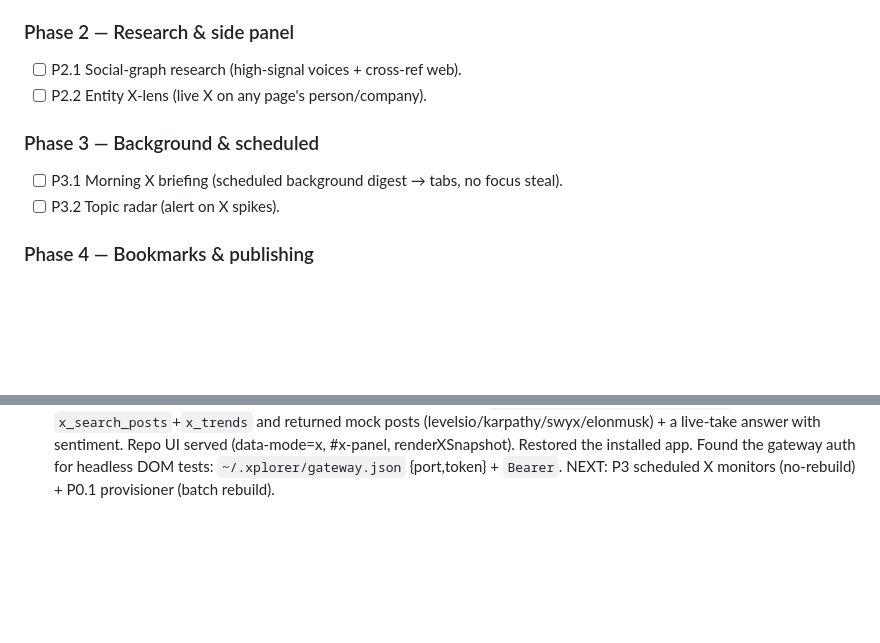
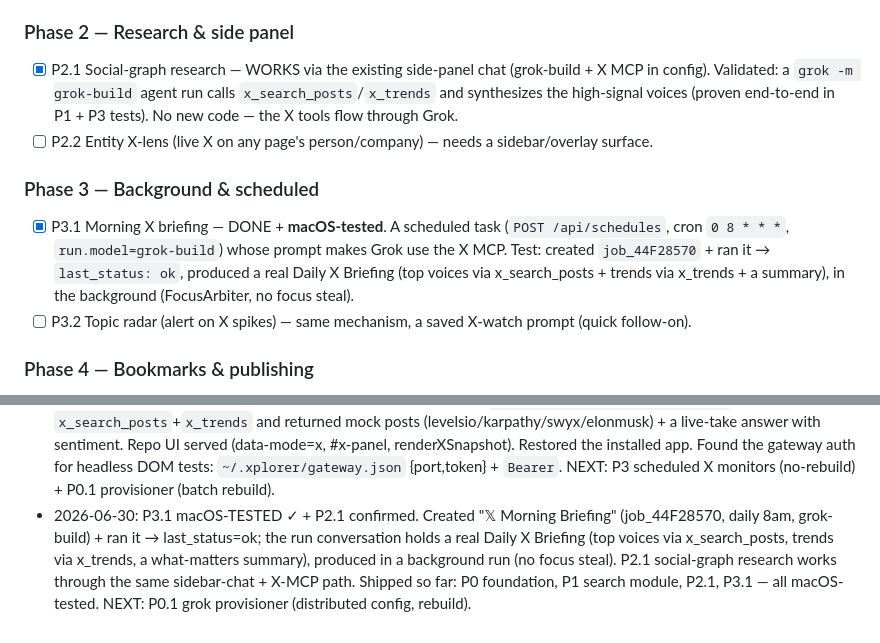
Before and after one commit to daniel-farina/xplorer, a Markdown page: X_MCP_FEATURES.md, 2 parts joined by grey strips. Drawn GitHub-style; blank space fills up the shorter version.

Commit message:
x-mcp(P2.1+P3.1): scheduled X briefing macOS-tested; social-graph research confirmed
P3.1: created '𝕏 Morning Briefing' schedule (grok-build + X MCP) and ran it ->
last_status ok, real Daily X Briefing digest (voices via x_search_posts, trends via
x_trends), background run (no focus steal). P2.1: side-panel chat already does
social-graph research through Grok + the X MCP. Shipped+tested: P0,P1,P2.1,P3.1.

```diff
--- a/X_MCP_FEATURES.md
+++ b/X_MCP_FEATURES.md
@@ -49,12 +49,17 @@ testable WITHOUT live X creds (the real X MCP path is credential-gated; the user
 - [ ] P1.3 Agentic answer box (web+X answers + act: open tabs / draft).
 
 ### Phase 2 — Research & side panel
-- [ ] P2.1 Social-graph research (high-signal voices + cross-ref web).
-- [ ] P2.2 Entity X-lens (live X on any page's person/company).
+- [x] P2.1 Social-graph research — WORKS via the existing side-panel chat (grok-build + X MCP in config).
+      Validated: a `grok -m grok-build` agent run calls `x_search_posts`/`x_trends` and synthesizes the
+      high-signal voices (proven end-to-end in P1 + P3 tests). No new code — the X tools flow through Grok.
+- [ ] P2.2 Entity X-lens (live X on any page's person/company) — needs a sidebar/overlay surface.
 
 ### Phase 3 — Background & scheduled
-- [ ] P3.1 Morning X briefing (scheduled background digest → tabs, no focus steal).
-- [ ] P3.2 Topic radar (alert on X spikes).
+- [x] P3.1 Morning X briefing — DONE + **macOS-tested**. A scheduled task (`POST /api/schedules`, cron
+      `0 8 * * *`, `run.model=grok-build`) whose prompt makes Grok use the X MCP. Test: created
+      `job_44F28570` + ran it → `last_status: ok`, produced a real Daily X Briefing (top voices via
+      x_search_posts + trends via x_trends + a summary), in the background (FocusArbiter, no focus steal).
+- [ ] P3.2 Topic radar (alert on X spikes) — same mechanism, a saved X-watch prompt (quick follow-on).
 
 ### Phase 4 — Bookmarks & publishing
 - [ ] P4.1 Bookmark bridge (X bookmarks ↔ browser, AI-organized).
@@ -85,3 +90,8 @@ testable WITHOUT live X creds (the real X MCP path is credential-gated; the user
   answer with sentiment. Repo UI served (data-mode=x, #x-panel, renderXSnapshot). Restored the installed app.
   Found the gateway auth for headless DOM tests: `~/.xplorer/gateway.json` {port,token} + `Bearer`.
   NEXT: P3 scheduled X monitors (no-rebuild) + P0.1 provisioner (batch rebuild).
+- 2026-06-30: P3.1 macOS-TESTED ✓ + P2.1 confirmed. Created "𝕏 Morning Briefing" (job_44F28570, daily 8am,
+  grok-build) + ran it → last_status=ok; the run conversation holds a real Daily X Briefing (top voices via
+  x_search_posts, trends via x_trends, a what-matters summary), produced in a background run (no focus steal).
+  P2.1 social-graph research works through the same sidebar-chat + X-MCP path. Shipped so far: P0 foundation,
+  P1 search module, P2.1, P3.1 — all macOS-tested. NEXT: P0.1 grok provisioner (distributed config, rebuild).
```
